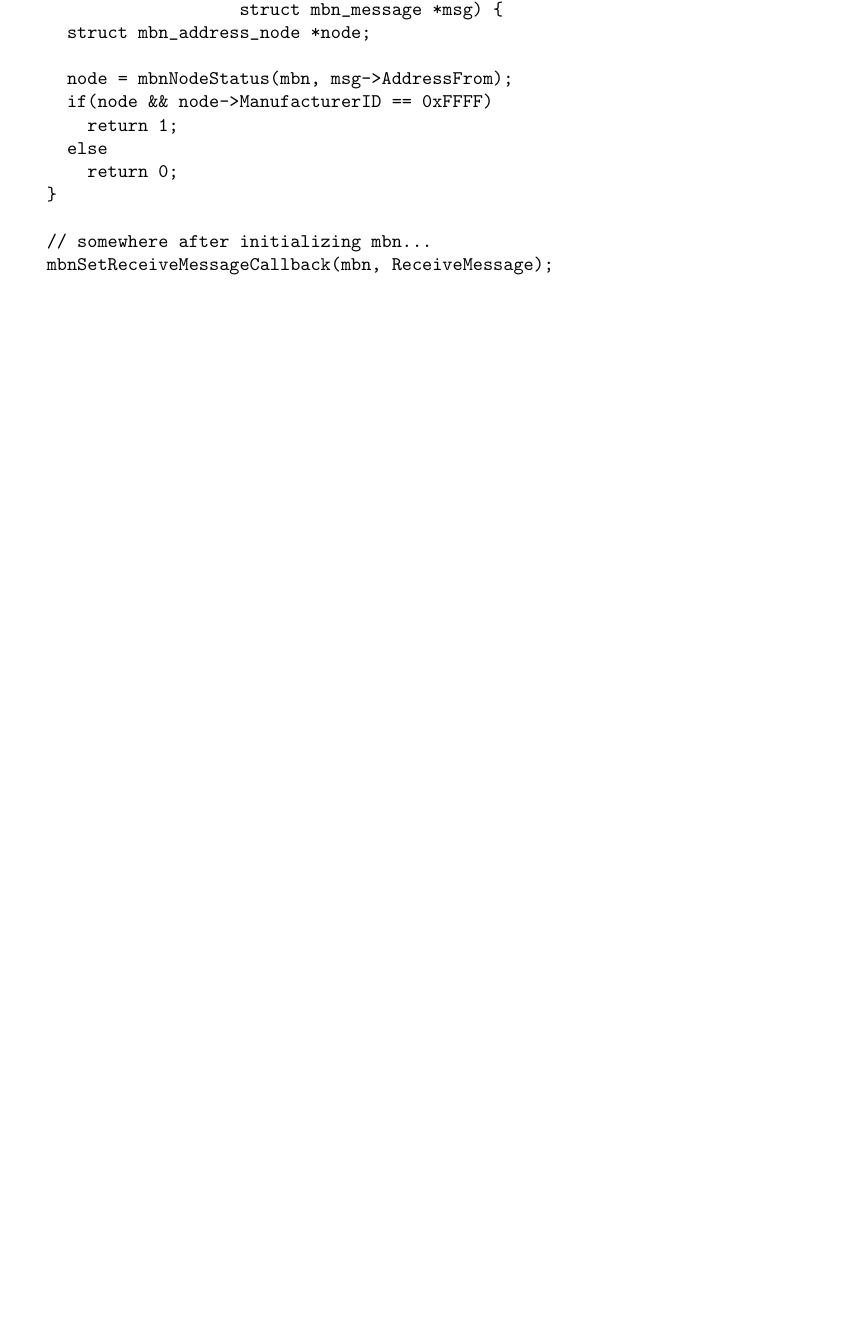
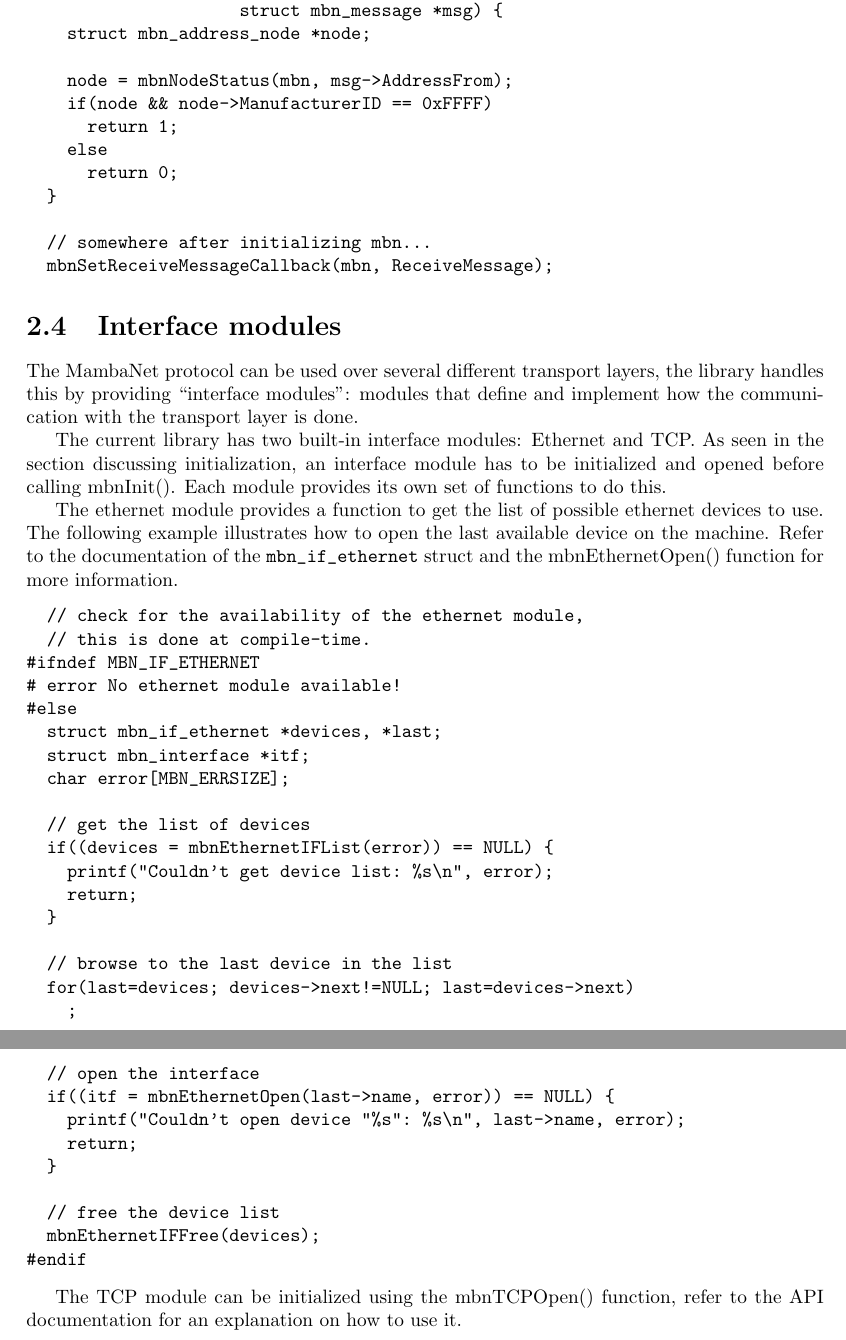
Before and after one commit to radio-helsinki-graz/mbn-lib, a LaTeX document (doc/doc.tex, which reads doc/using.tex): part of page 8 of 26 before the commit and two parts of pages 8 and 9 of 27 after it, the two joined at a grey line, cut so that both start at the same text, the shorter picture padded with empty space. Compiled offline with pdfLaTeX.

Commit message:
More documentation updates

```diff
--- a/doc/using.tex
+++ b/doc/using.tex
@@ -149,3 +151,44 @@ The address table can also be used when receiving a message from another node on
   // somewhere after initializing mbn...
   mbnSetReceiveMessageCallback(mbn, ReceiveMessage);
 \end{verbatim}
+
+
+
+\section{Interface modules}
+The MambaNet protocol can be used over several different transport layers, the library handles this by providing ``interface modules'': modules that define and implement how the communication with the transport layer is done.
+
+The current library has two built-in interface modules: Ethernet and TCP. As seen in the section discussing initialization, an interface module has to be initialized and opened before calling mbnInit(). Each module provides its own set of functions to do this.
+
+The ethernet module provides a function to get the list of possible ethernet devices to use. The following example illustrates how to open the last available device on the machine. Refer to the documentation of the \verb|mbn_if_ethernet| struct and the mbnEthernetOpen() function for more information.
+\begin{verbatim}
+  // check for the availability of the ethernet module,
+  // this is done at compile-time.
+#ifndef MBN_IF_ETHERNET
+# error No ethernet module available!
+#else
+  struct mbn_if_ethernet *devices, *last;
+  struct mbn_interface *itf;
+  char error[MBN_ERRSIZE];
+
+  // get the list of devices
+  if((devices = mbnEthernetIFList(error)) == NULL) {
+    printf("Couldn't get device list: %s\n", error);
+    return;
+  }
+
+  // browse to the last device in the list
+  for(last=devices; devices->next!=NULL; last=devices->next)
+    ;
+
+  // open the interface
+  if((itf = mbnEthernetOpen(last->name, error)) == NULL) {
+    printf("Couldn't open device "%s": %s\n", last->name, error);
+    return;
+  }
+
+  // free the device list
+  mbnEthernetIFFree(devices);
+#endif
+\end{verbatim}
+
+The TCP module can be initialized using the mbnTCPOpen() function, refer to the API documentation for an explanation on how to use it.
```
Also changed, not shown: doc/api_ref.tex (+23 -23 lines), doc/doc.tex (+0 -1 lines), doc/using.tex (2 more changed lines).
